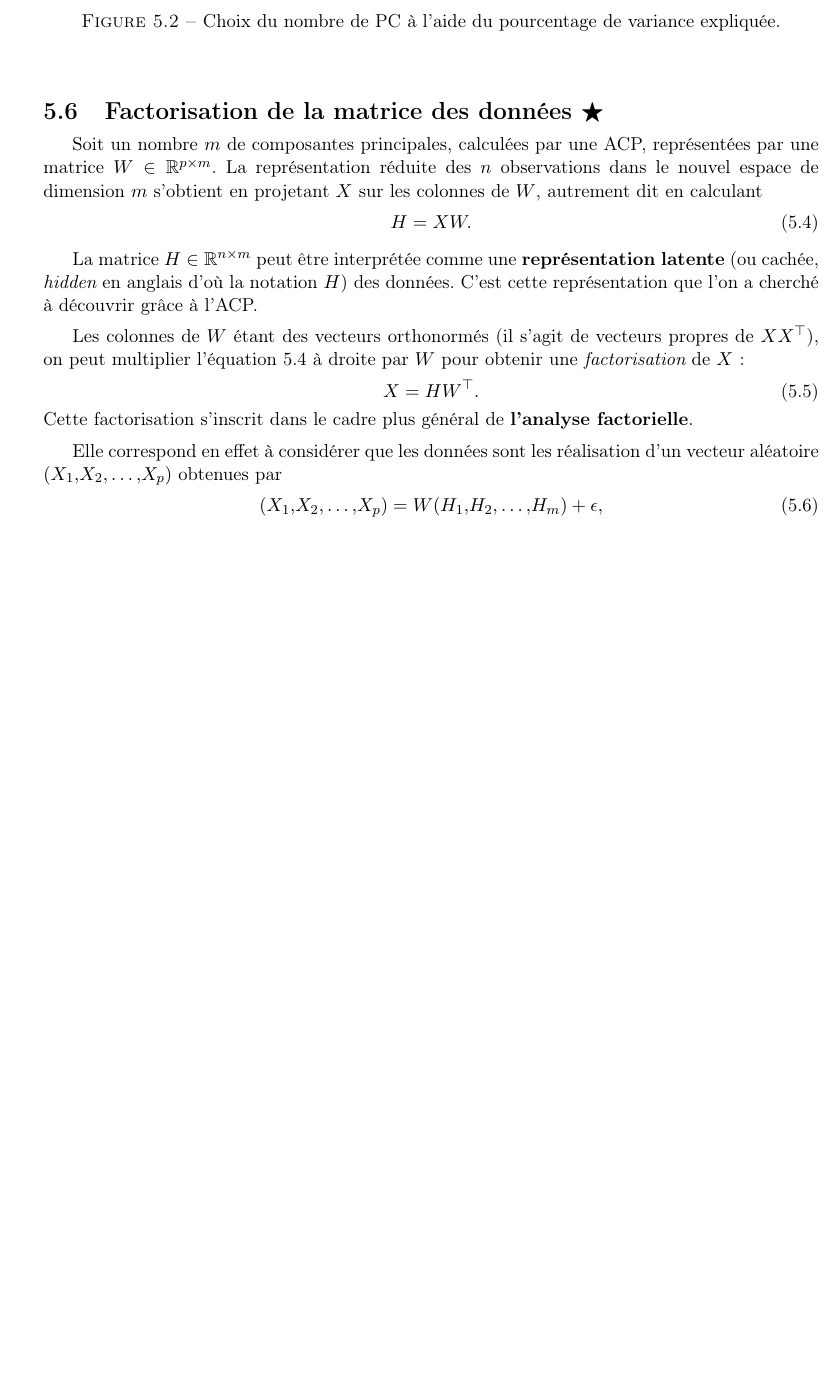
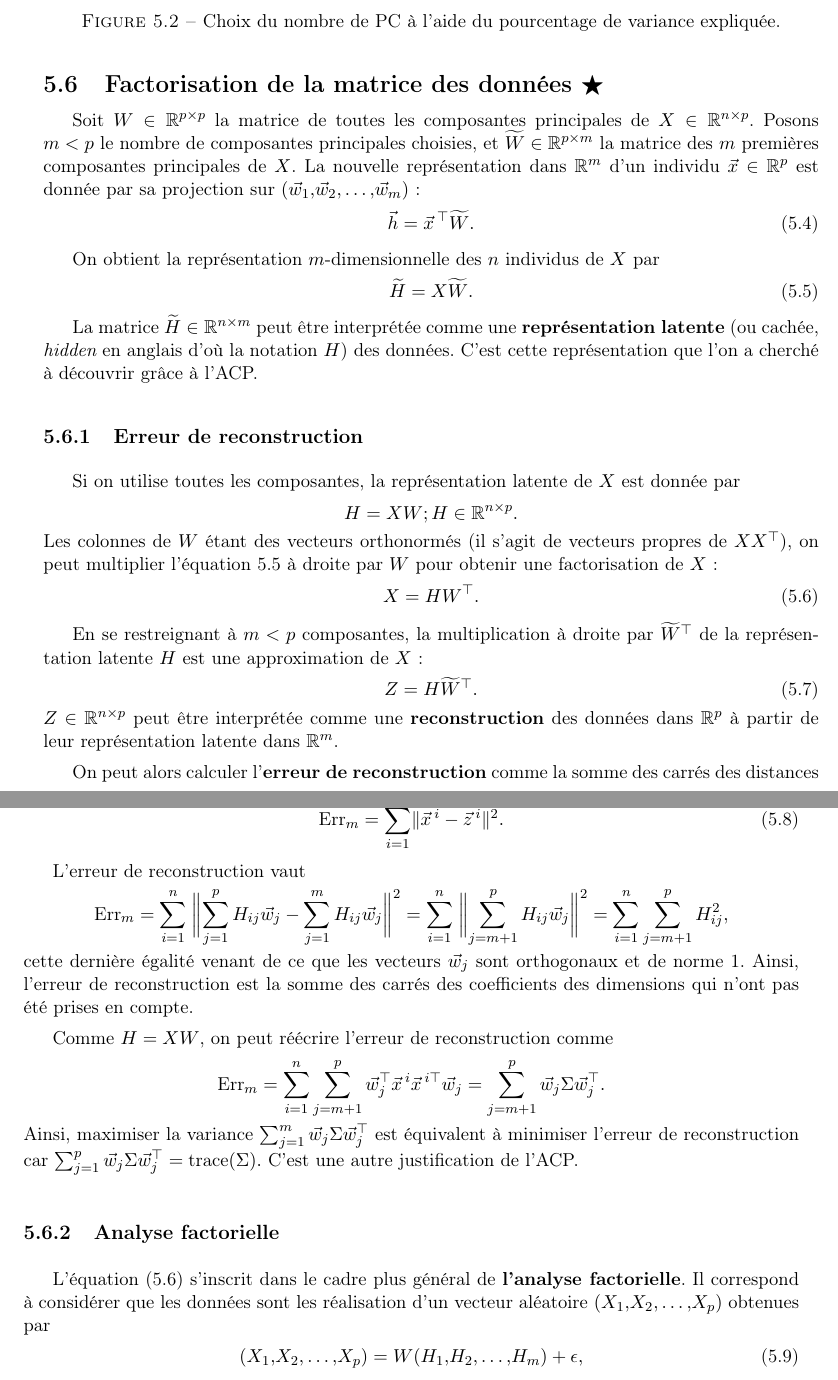
Before and after one commit to chagaz/sdd_2020, a LaTeX thesis (poly/sdd_2020_poly.tex, which reads poly/dimred.tex, poly/notations.tex): part of page 51 of 76 before the commit and two parts of pages 51 and 52 of 77 after it, the two joined at a grey line, cut so that both start at the same text, the shorter picture padded with empty space. Compiled offline with pdfLaTeX; the source files are stored in an older character set and shown here as Unicode; a LaTeX package or settings file that is missing is left out.

Commit message:
added minimisation de l'erreur de reconstruction

```diff
--- a/poly/dimred.tex
+++ b/poly/dimred.tex
@@ -403,32 +404,85 @@ figure~\ref{fig:scree_plot}). % Ce graphe peut nous servir
 \end{figure}
 
 \section{Factorisation de la matrice des données $\bigstar$}
-Soit un nombre $m$ de composantes principales, calculées par une ACP,
-représentées par une matrice $W \in \RR^{p \times m}$. La représentation
-réduite des $n$ observations dans le nouvel espace de dimension $m$ s'obtient
-en projetant $X$ sur les colonnes de $W$, autrement dit en calculant
+Soit $W \in \RR^{p \times p}$ la matrice de toutes les composantes principales
+de $X \in \RR^{n \times p}$. Posons $m< p$ le nombre de composantes principales choisies,
+et $\widetilde{W} \in \RR^{p \times m}$ la matrice des $m$ premières
+composantes principales de $X$. La nouvelle représentation
+dans $\RR^m$ d'un individu $\xx \in \RR^p$ est donnée par sa projection sur
+$(\ww_1, \ww_2, \dots, \ww_m)$ :
+\begin{equation}
+  \label{eq:reduced_rep_vector}
+  \hh = \xx^\top \widetilde{W}.
+\end{equation}
+
+On obtient la représentation $m$-dimensionnelle des $n$ individus de $X$ par
 \begin{equation}
   \label{eq:reduced_rep}
-  H = X W.
+  \widetilde{H} = X \widetilde{W}.
 \end{equation}
 
-La matrice $H \in \RR^{n \times m}$ peut être interprétée comme une
+La matrice $\widetilde{H} \in \RR^{n \times m}$ peut être interprétée comme une
 \textbf{représentation latente} (ou cachée, {\it hidden} en anglais d'où la
 notation $H$) des données. C'est cette représentation que l'on a cherché à
 découvrir grâce à l'ACP.
 
+
+\subsection{Erreur de reconstruction}
+Si on utilise toutes les composantes, la représentation latente de $X$ est donnée par
+\[
+  H = X W; H \in \RR^{n \times p}.
+\]
 Les colonnes de $W$ étant des vecteurs orthonormés (il s'agit de vecteurs
 propres de $X X^\top$), on peut multiplier l'équation~\ref{eq:reduced_rep} à
-droite par $W$ pour obtenir une {\it factorisation} de $X$ :
+droite par $W$ pour obtenir une factorisation de $X$ :
 \begin{equation}
   \label{eq:pca_factor}
   X = H W^\top.
 \end{equation}
-Cette factorisation s'inscrit dans le cadre plus général de \textbf{l'analyse
-  factorielle}.
 
-Elle correspond en effet à considérer que les données sont les réalisation d'un
-vecteur aléatoire $(X_1, X_2, \dots, X_p)$ obtenues par
+En se restreignant à $m < p$ composantes, la multiplication à droite par
+$\widetilde{W}^\top$ de la représentation latente $H$ est une approximation de
+$X$ :
+\begin{equation}
+  \label{eq:pca_factor_approx}
+  Z = H \widetilde{W}^\top.
+\end{equation}
+$Z \in \RR^{n \times p}$ peut être interprétée comme une
+\textbf{reconstruction} des données dans $\RR^p$ à partir de leur
+représentation latente dans $\RR^m$.
+
+On peut alors calculer l'\textbf{erreur de reconstruction} comme la somme des
+carrés des distances entre les individus $\xx^i$ et leur reconstruction $\zz^i$ :
+\begin{equation}
+  \label{eq:pca_reconstruction_error}
+  \text{Err}_m = \sum_{i=1}^n \norm{\xx^i - \zz^i}^2.
+\end{equation}
+
+L'erreur de reconstruction vaut
+\[
+  \text{Err}_m = \sum_{i=1}^n \; \bignorm{\sum_{j=1}^p H_{ij} \ww_j - \sum_{j=1}^m H_{ij} \ww_j }^2 =
+\sum_{i=1}^n \; \bignorm{\sum_{j=m+1}^p H_{ij} \ww_j }^2 = \sum_{i=1}^n \sum_{j=m+1}^p H_{ij}^2,
+\]
+cette dernière égalité venant de ce que les vecteurs $\ww_j$ sont orthogonaux
+et de norme 1.  Ainsi, l'erreur de reconstruction est la somme des carrés des
+coefficients des dimensions qui n'ont pas été prises en compte.
+
+Comme $H = X W$, on peut réécrire l'erreur de reconstruction comme
+\[
+  \text{Err}_m = \sum_{i=1}^n \sum_{j=m+1}^p \ww_j^\top \xx^i \xx^{i\top}\ww_j
+  = \sum_{j=m+1}^p \ww_j \Sigma \ww_j^\top.
+\]
+Ainsi, maximiser la variance $\sum_{j=1}^m \ww_j \Sigma \ww_j^\top$ est
+équivalent à minimiser l'erreur de reconstruction car
+$
+\sum_{j=1}^p \ww_j \Sigma \ww_j^\top = \text{trace}(\Sigma).
+$
+C'est une autre justification de l'ACP.
+
+\subsection{Analyse factorielle}
+L'équation \eqref{eq:pca_factor} s'inscrit dans le cadre plus général de
+\textbf{l'analyse factorielle}. Il correspond à considérer que les données sont
+les réalisation d'un vecteur aléatoire $(X_1, X_2, \dots, X_p)$ obtenues par
 % \begin{equation}
 %   \label{eq:fa_model}
 %   (X_1, X_2, \dots, X_p)^\top = (H_1, H_2, \dots, H_m)^\top W + \epsilon,
--- a/poly/notations.tex
+++ b/poly/notations.tex
@@ -96,6 +96,7 @@
 \usepackage{mathtools}
 \DeclarePairedDelimiter{\abs}{\lvert}{\rvert}
 \DeclarePairedDelimiter{\norm}{\lVert}{\rVert}
+\DeclarePairedDelimiter{\bignorm}{\bigg\lVert}{\bigg\rVert}
 \DeclarePairedDelimiter{\innerproduct}{\langle}{\rangle}
 
 \DeclarePairedDelimiter{\lzeronorm}{\lVert}{\rVert_0}
--- a/poly/sdd_2020_poly.tex
+++ b/poly/sdd_2020_poly.tex
@@ -130,8 +130,8 @@
 \@afterheading
 \def\labelitemi{\textbullet}
 \begin{itemize}
-\setlength{\itemsep}{1ex}}{\end{itemize}\par\nobreak\par\noindent\makebox[\textwidth]{\hrulefill%\quad Fin  Pour aller plus loin\quad\hrulefill
-}\nobreak\bigbreak}
+\setlength{\itemsep}{1ex}}{\end{itemize}\par\nobreak\noindent\makebox[\textwidth]{\hrulefill%\quad Fin  Pour aller plus loin\quad\hrulefill
+}\nobreak\par}
 
 % Environnement "attention".
 %
```
Also changed, not shown: poly/dimred.tex (8 more changed lines).
